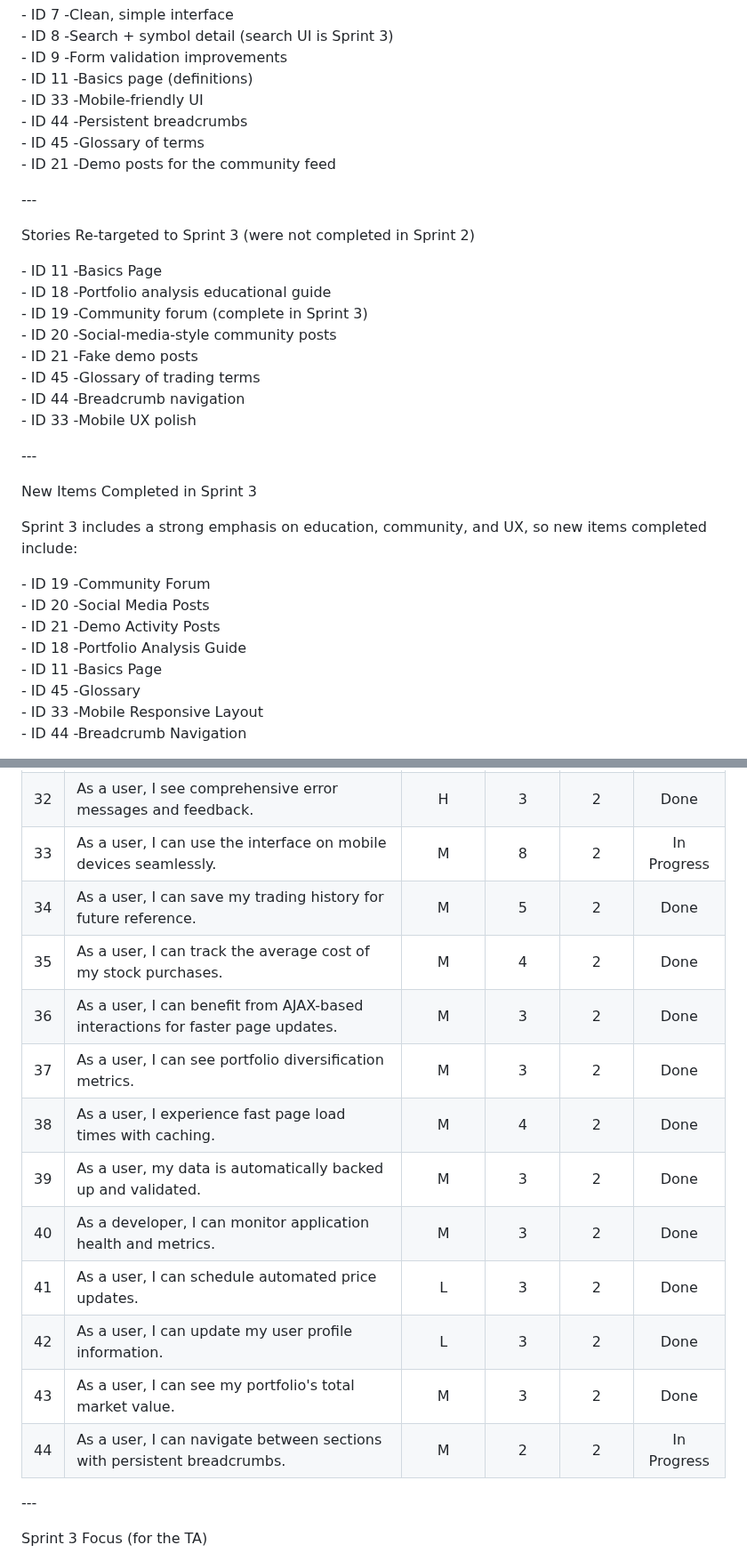
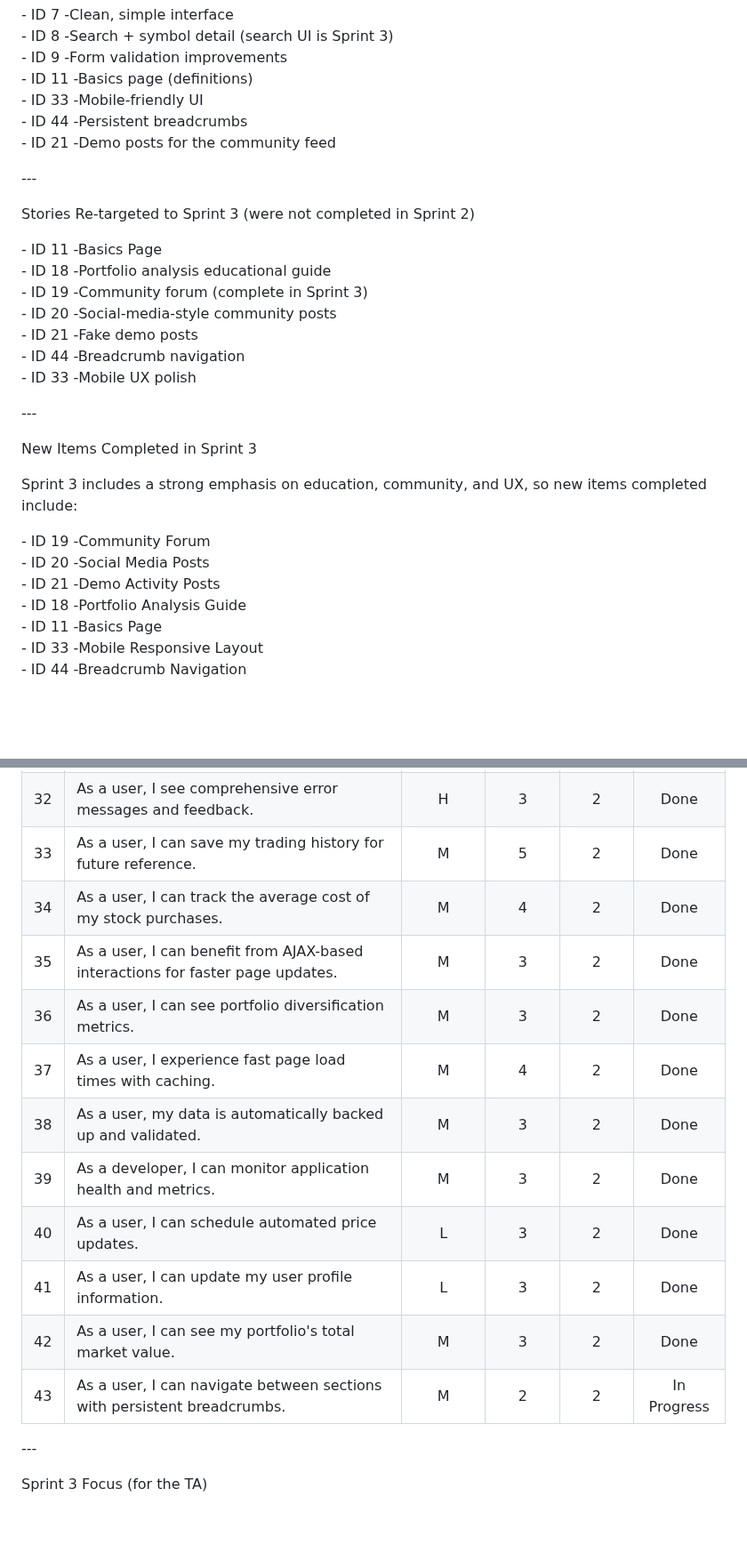
Before and after one commit to Hemishahuja/StockEasy, a Markdown page: doc/sprint3/PB.md, 2 parts joined by grey strips. Shown at 89% size. Rendered like a GitHub page; blank space fills up the shorter version.

Commit message:
Remove glossary and update task IDs
Removed the glossary of terms and updated task IDs for clarity.

```diff
--- a/doc/sprint3/PB.md
+++ b/doc/sprint3/PB.md
@@ -79,7 +79,6 @@ These stories were partially implemented in Sprint 2 and continue in Sprint 3:
 \- ID 11 \-Basics page (definitions)
 \- ID 33 \-Mobile-friendly UI
 \- ID 44 \-Persistent breadcrumbs
-\- ID 45 \-Glossary of terms
 \- ID 21 \-Demo posts for the community feed
 
 \---
@@ -91,7 +90,6 @@ These stories were partially implemented in Sprint 2 and continue in Sprint 3:
 \- ID 19 \-Community forum (complete in Sprint 3\)
 \- ID 20 \-Social-media-style community posts
 \- ID 21 \-Fake demo posts
-\- ID 45 \-Glossary of trading terms
 \- ID 44 \-Breadcrumb navigation
 \- ID 33 \-Mobile UX polish
 
@@ -106,7 +104,6 @@ Sprint 3 includes a strong emphasis on education, community, and UX, so new item
 \- ID 21 \-Demo Activity Posts
 \- ID 18 \-Portfolio Analysis Guide
 \- ID 11 \-Basics Page
-\- ID 45 \-Glossary
 \- ID 33 \-Mobile Responsive Layout
 \- ID 44 \-Breadcrumb Navigation
 
@@ -149,18 +146,17 @@ Product Backlog Table
 | 30  | As a user, I can clear cached market data for fresh updates.                         |    M     |   2    |   2    |    Done     |
 | 31  | As a user, I am protected by secure authentication and session management.           |    H     |   5    |   1    |    Done     |
 | 32  | As a user, I see comprehensive error messages and feedback.                          |    H     |   3    |   2    |    Done     |
-| 33  | As a user, I can use the interface on mobile devices seamlessly.                     |    M     |   8    |   2    | In Progress |
-| 34  | As a user, I can save my trading history for future reference.                       |    M     |   5    |   2    |    Done     |
-| 35  | As a user, I can track the average cost of my stock purchases.                       |    M     |   4    |   2    |    Done     |
-| 36  | As a user, I can benefit from AJAX-based interactions for faster page updates.       |    M     |   3    |   2    |    Done     |
-| 37  | As a user, I can see portfolio diversification metrics.                              |    M     |   3    |   2    |    Done     |
-| 38  | As a user, I experience fast page load times with caching.                           |    M     |   4    |   2    |    Done     |
-| 39  | As a user, my data is automatically backed up and validated.                         |    M     |   3    |   2    |    Done     |
-| 40  | As a developer, I can monitor application health and metrics.                        |    M     |   3    |   2    |    Done     |
-| 41  | As a user, I can schedule automated price updates.                                   |    L     |   3    |   2    |    Done     |
-| 42  | As a user, I can update my user profile information.                                 |    L     |   3    |   2    |    Done     |
-| 43  | As a user, I can see my portfolio's total market value.                              |    M     |   3    |   2    |    Done     |
-| 44  | As a user, I can navigate between sections with persistent breadcrumbs.              |    M     |   2    |   2    | In Progress |
+| 33  | As a user, I can save my trading history for future reference.                       |    M     |   5    |   2    |    Done     |
+| 34  | As a user, I can track the average cost of my stock purchases.                       |    M     |   4    |   2    |    Done     |
+| 35  | As a user, I can benefit from AJAX-based interactions for faster page updates.       |    M     |   3    |   2    |    Done     |
+| 36  | As a user, I can see portfolio diversification metrics.                              |    M     |   3    |   2    |    Done     |
+| 37  | As a user, I experience fast page load times with caching.                           |    M     |   4    |   2    |    Done     |
+| 38  | As a user, my data is automatically backed up and validated.                         |    M     |   3    |   2    |    Done     |
+| 39  | As a developer, I can monitor application health and metrics.                        |    M     |   3    |   2    |    Done     |
+| 40  | As a user, I can schedule automated price updates.                                   |    L     |   3    |   2    |    Done     |
+| 41  | As a user, I can update my user profile information.                                 |    L     |   3    |   2    |    Done     |
+| 42  | As a user, I can see my portfolio's total market value.                              |    M     |   3    |   2    |    Done     |
+| 43  | As a user, I can navigate between sections with persistent breadcrumbs.              |    M     |   2    |   2    | In Progress |
 
 
 
```
